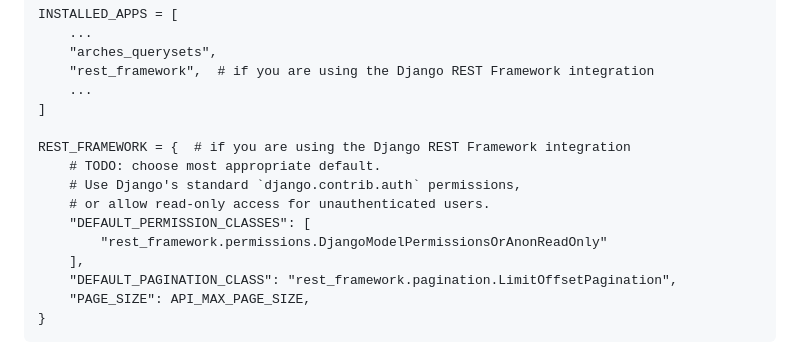
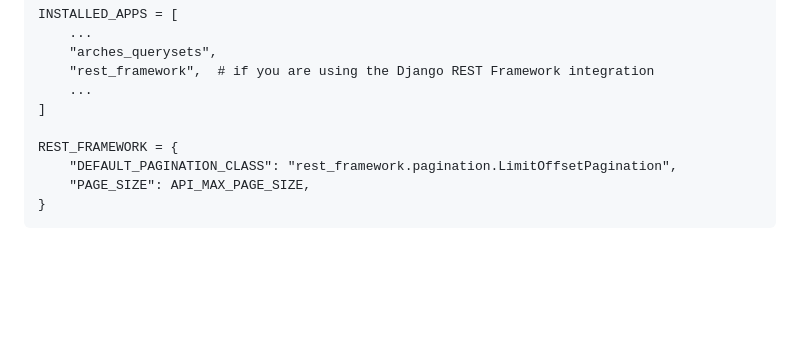
Before and after one commit to archesproject/arches-querysets, a Markdown page: README.md, the part around the change. GitHub-like rendering; blank space fills up the shorter version.

Commit message:
Simplify sample REST_FRAMEWORK setting

```diff
--- a/README.md
+++ b/README.md
@@ -23,13 +23,7 @@ INSTALLED_APPS = [
     ...
 ]
 
-REST_FRAMEWORK = {  # if you are using the Django REST Framework integration
-    # TODO: choose most appropriate default.
-    # Use Django's standard `django.contrib.auth` permissions,
-    # or allow read-only access for unauthenticated users.
-    "DEFAULT_PERMISSION_CLASSES": [
-        "rest_framework.permissions.DjangoModelPermissionsOrAnonReadOnly"
-    ],
+REST_FRAMEWORK = {
     "DEFAULT_PAGINATION_CLASS": "rest_framework.pagination.LimitOffsetPagination",
     "PAGE_SIZE": API_MAX_PAGE_SIZE,
 }
```
